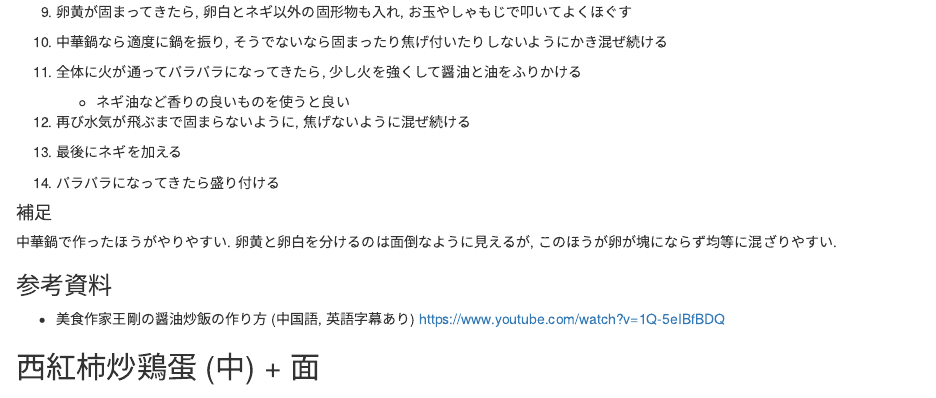
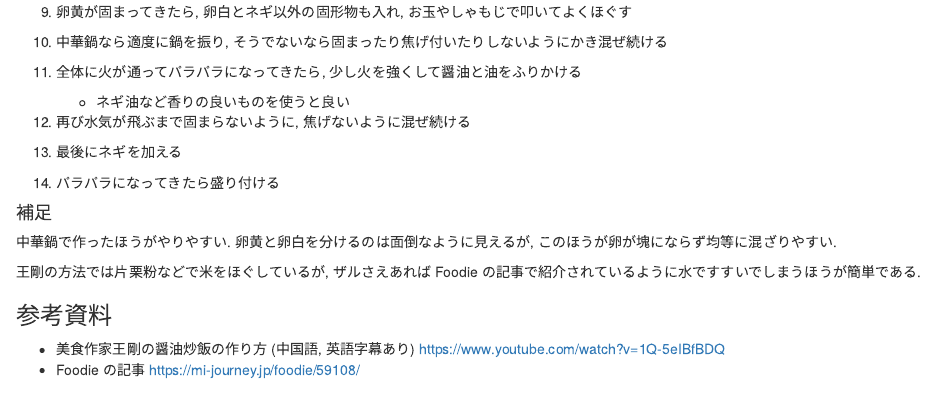
Before and after one commit to Gedevan-Aleksizde/cookbook, an R Markdown document (01-easy.Rmd): the page in a window 1100 px wide, from 4240 px down. Rendered offline with R 4.5, knitr and Pandoc, with nearby package versions; drawn as R Markdown's standard HTML page in place of the format the file asks for.

Commit message:
引用追加

```diff
--- a/01-easy.Rmd
+++ b/01-easy.Rmd
@@ -222,9 +222,12 @@ display_difficulty(1, 2)
 
 中華鍋で作ったほうがやりやすい. 卵黄と卵白を分けるのは面倒なように見えるが, このほうが卵が塊にならず均等に混ざりやすい.
 
+王剛の方法では片栗粉などで米をほぐしているが, ザルさえあれば Foodie の記事で紹介されているように水ですすいでしまうほうが簡単である.
+
 ### 参考資料
 
 * 美食作家王剛の醤油炒飯の作り方 (中国語, 英語字幕あり) https://www.youtube.com/watch?v=1Q-5eIBfBDQ
+* Foodie の記事 https://mi-journey.jp/foodie/59108/
 
 ## 西紅柿炒鶏蛋 (中) + 面 {#friedtomatoegg}
 
```
